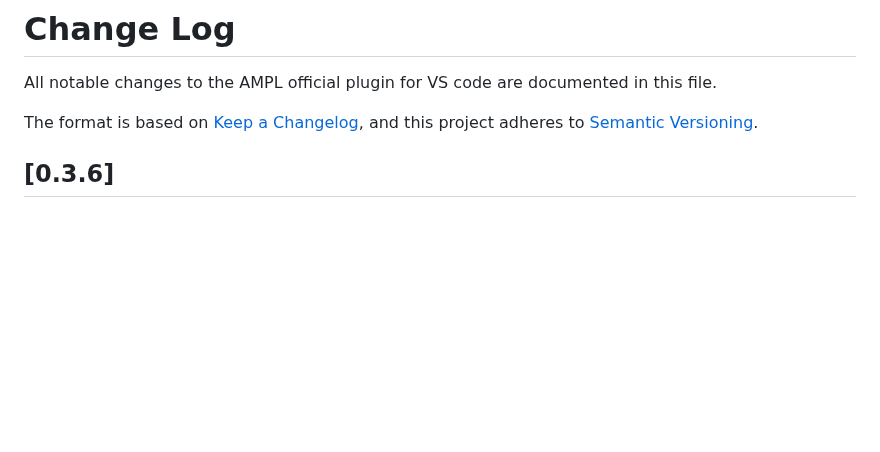
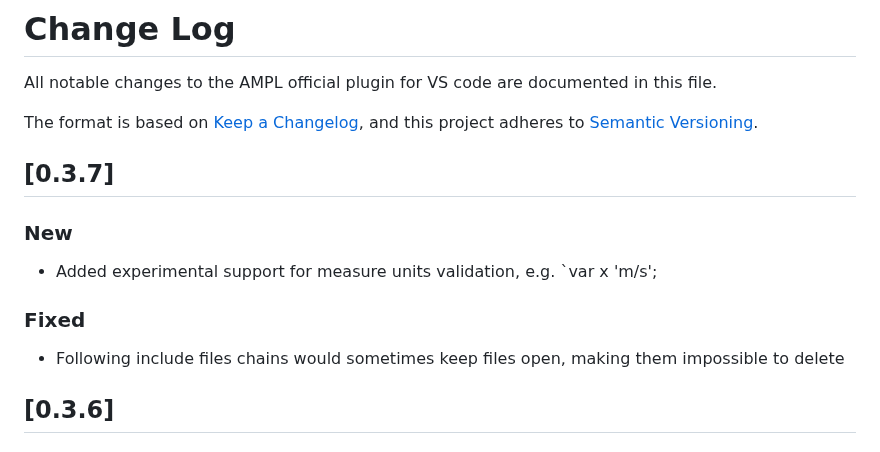
Before and after one commit to ampl/ampl-plugin-official, a Markdown page: CHANGELOG.md, the part around the change. GitHub-like rendering; blank space fills up the shorter version.

```diff
--- a/CHANGELOG.md
+++ b/CHANGELOG.md
@@ -4,6 +4,16 @@ All notable changes to the AMPL official plugin for VS code are documented in th
 
 The format is based on [Keep a Changelog](https://keepachangelog.com/en/1.1.0/),
 and this project adheres to [Semantic Versioning](https://semver.org/spec/v2.0.0.html).
+
+
+
+## [0.3.7]
+
+### New
+- Added experimental support for measure units validation, e.g. `var x 'm/s';
+
+### Fixed
+- Following include files chains would sometimes keep files open, making them impossible to delete
 
 
 ## [0.3.6]
```
Also changed, not shown: README.md (+18 -0 lines), resources/measure_units.png (added), 3 other files.
